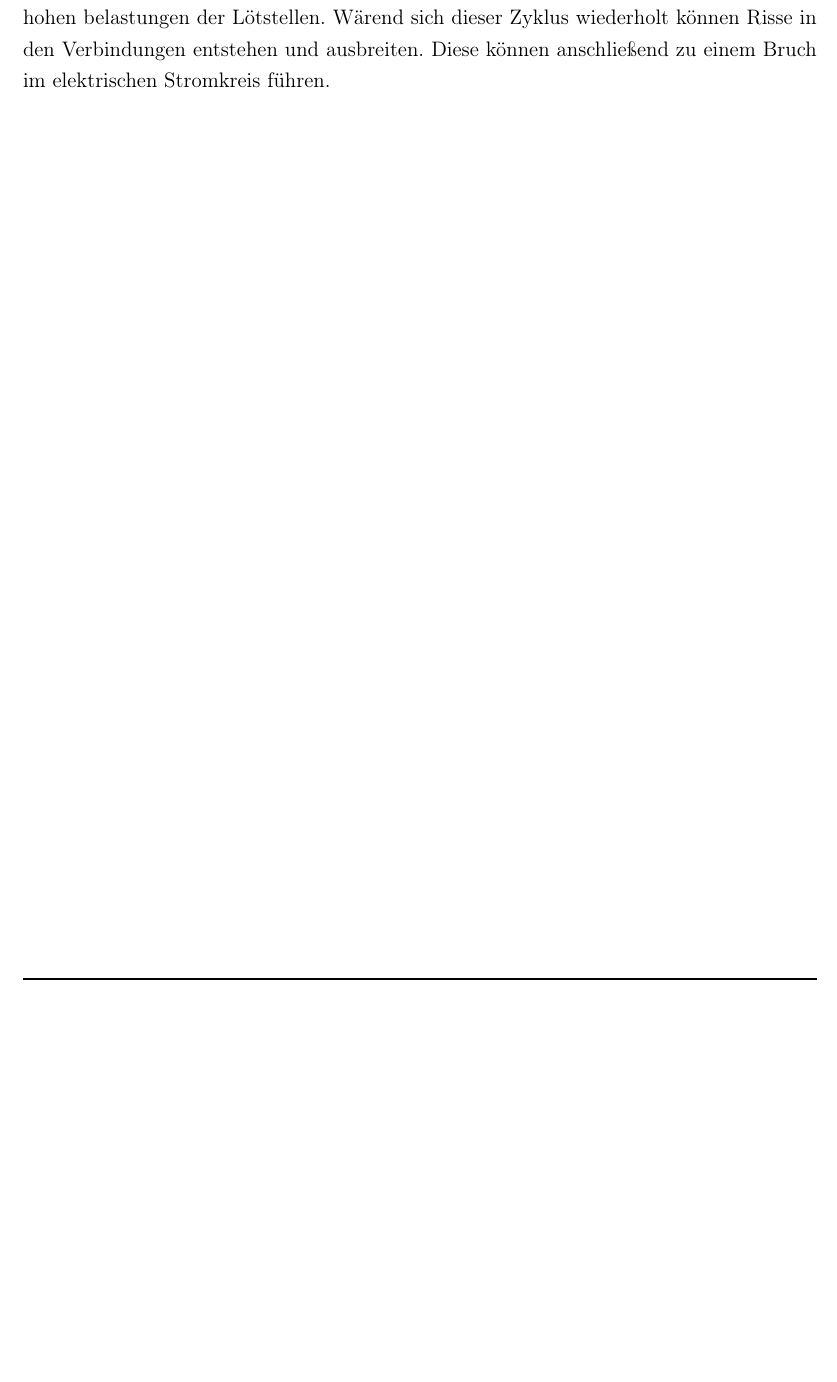
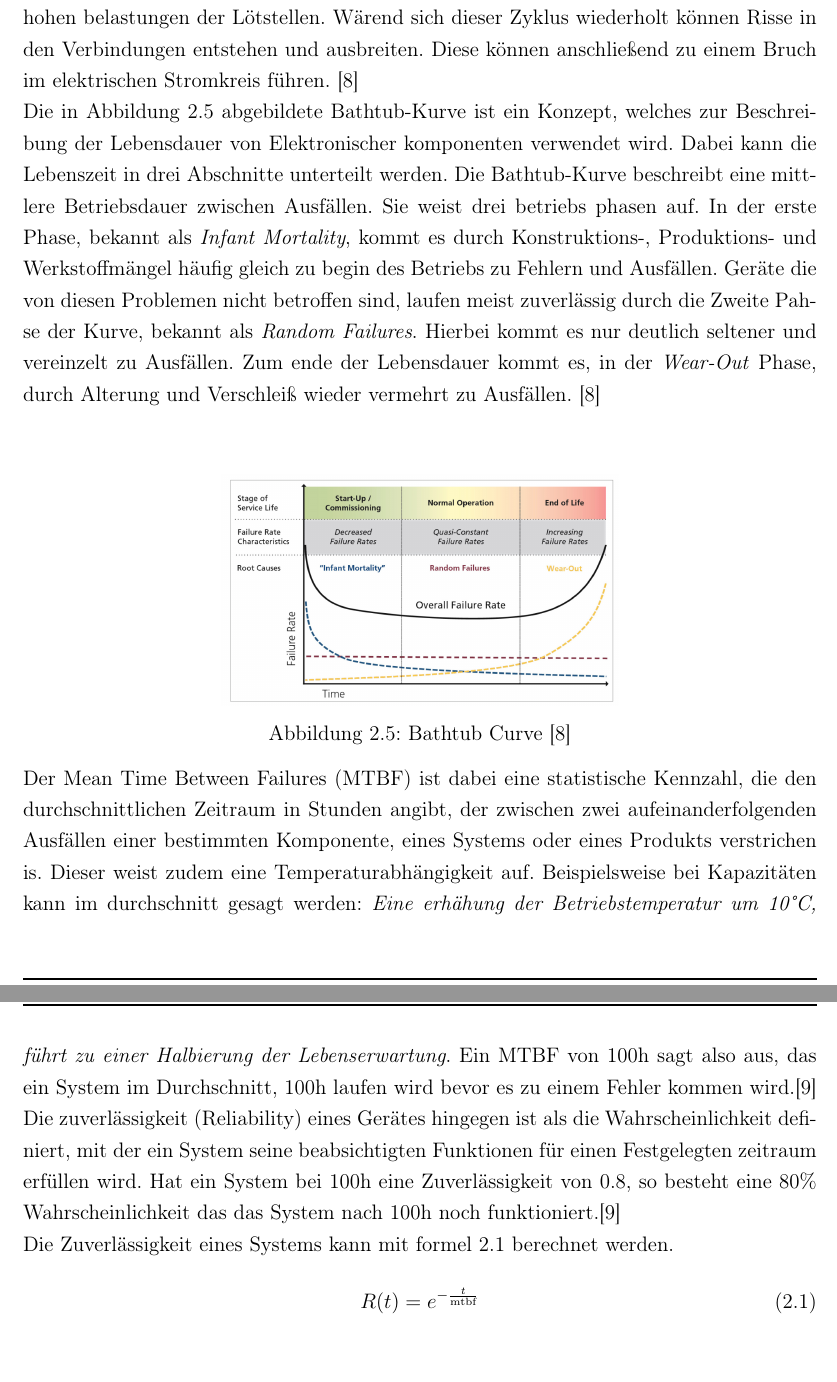
Before and after one commit to VitaliMostowoj/BachelorarbeitVitaliMostowoj, a LaTeX document (template.tex, which reads sections/grundlagen/MTBFReliability.tex): part of page 20 of 26 before the commit and two parts of pages 20 and 21 of 27 after it, the two joined at a grey line, cut so that both start at the same text, the shorter picture padded with empty space. Compiled offline with pdfLaTeX.

Commit message:
mtbf und reliability grob aufgestellt

```diff
--- a/sections/grundlagen/MTBFReliability.tex
+++ b/sections/grundlagen/MTBFReliability.tex
@@ -1,2 +1,20 @@
 \section{MTBF und Reliability}
-Es gibt viele Ursachen, welche zu einem Ausfall elektronischer Komponentetn in einem system, führen können. Laut dem Technischen Bericht \cite{AIP} ist in 50\% der Fälle die Temperatur der Komponenten für einen Ausfall verantwortlich. Dies liegt an den unterschiedlichen thermischen Ausdehnungskoeffizienten des Materials auf der Platine haben. Durch die unterschiedliche Ausdehnung der Bauteile und der Platine selbst, kommt es zu zu hohen belastungen der Lötstellen. Wärend sich dieser Zyklus wiederholt  können Risse in den Verbindungen entstehen und ausbreiten. Diese können anschließend zu einem Bruch im elektrischen Stromkreis führen.\\
+Es gibt viele Ursachen, welche zu einem Ausfall elektronischer Komponentetn in einem system, führen können. Laut dem Technischen Bericht \cite{AIP} ist in 50\% der Fälle die Temperatur der Komponenten für einen Ausfall verantwortlich. Dies liegt an den unterschiedlichen thermischen Ausdehnungskoeffizienten des Materials auf der Platine haben. Durch die unterschiedliche Ausdehnung der Bauteile und der Platine selbst, kommt es zu zu hohen belastungen der Lötstellen. Wärend sich dieser Zyklus wiederholt  können Risse in den Verbindungen entstehen und ausbreiten. Diese können anschließend zu einem Bruch im elektrischen Stromkreis führen. \cite{AREPA_LifeExpectancy}\\
+Die in Abbildung \ref{fig:BathTubCurve} abgebildete Bathtub-Kurve ist ein Konzept, welches zur Beschreibung der Lebensdauer von Elektronischer komponenten verwendet wird. Dabei kann die Lebenszeit in drei Abschnitte unterteilt werden. Die Bathtub-Kurve beschreibt eine mittlere Betriebsdauer zwischen Ausfällen. Sie weist drei betriebs phasen auf.
+In der erste Phase, bekannt als \textit{Infant Mortality}, kommt es durch Konstruktions-, Produktions- und Werkstoffmängel häufig gleich zu begin des Betriebs zu Fehlern und Ausfällen. Geräte die von diesen Problemen nicht betroffen sind, laufen meist zuverlässig durch die Zweite Pahse der Kurve, bekannt als \textit{Random Failures}. Hierbei kommt es nur deutlich seltener und vereinzelt zu Ausfällen. Zum ende der Lebensdauer kommt es, in der \textit{Wear-Out} Phase, durch Alterung und Verschleiß wieder vermehrt zu Ausfällen. \cite{AREPA_LifeExpectancy}\\
+\begin{center}
+    \begin{figure}[h!]
+     \centering
+     \includegraphics[width=0.5\linewidth]{BathTubCurve}
+     \caption{Bathtub Curve \cite{AREPA_LifeExpectancy}}
+    \label{fig:BathTubCurve}
+    \end{figure}
+\end{center}
+\vspace{-2cm}
+Der \ac{mtbf} ist dabei eine statistische Kennzahl, die den durchschnittlichen Zeitraum in Stunden angibt, der zwischen zwei aufeinanderfolgenden Ausfällen einer bestimmten Komponente, eines Systems oder eines Produkts verstrichen is. Dieser weist zudem eine Temperaturabhängigkeit auf. Beispielsweise bei Kapazitäten kann im durchschnitt gesagt werden: \textit{Eine erhähung der Betriebstemperatur um 10°C, führt zu einer Halbierung der Lebenserwartung}. Ein \ac{mtbf} von 100h sagt also aus, das ein System im Durchschnitt, 100h laufen wird bevor es zu einem Fehler kommen wird.\cite{MTBFReliability}\\
+Die zuverlässigkeit (Reliability) eines Gerätes hingegen ist als die Wahrscheinlichkeit definiert, mit der ein System seine beabsichtigten Funktionen für einen Festgelegten zeitraum erfüllen wird. Hat ein System bei 100h eine Zuverlässigkeit von 0.8, so besteht eine 80\% Wahrscheinlichkeit das das System nach 100h noch funktioniert.\cite{MTBFReliability}\\
+Die Zuverlässigkeit eines Systems kann mit formel \ref{equ:Reliability} berechnet werden.
+\begin{align}
+    && R(t) &= e^{-\frac{t}{\text{mtbf}}} &&
+    \label{equ:Reliability}
+\end{align}
```
Also changed, not shown: resources/directories/acronyms.tex (+1 -0 lines), resources/directories/bibliography.bib (+12 -0 lines), sections/grundlagen/Datenbanken.tex (+2 -2 lines), build-files/template.bbl, build-files/template.pdf, 16 other files.
